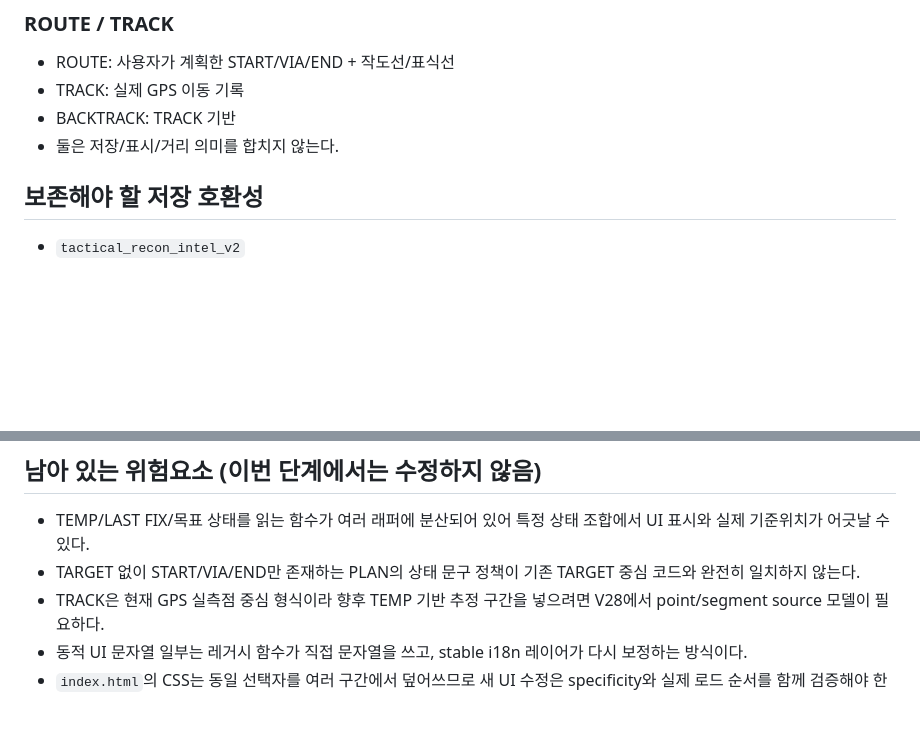
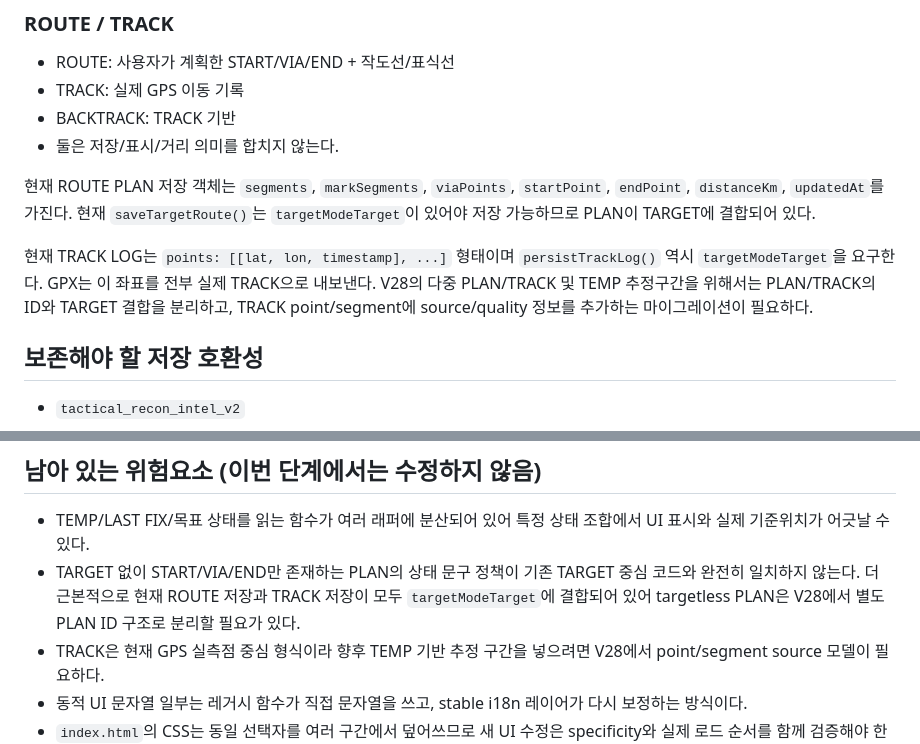
Before and after one commit to chunbaefatherjunbae/tactical-recon, a Markdown page: V27-STABILIZATION.md, 2 parts joined by grey strips. GitHub-like rendering; blank space fills up the shorter version.

Commit message:
docs: record target coupling in current route and track storage

```diff
--- a/V27-STABILIZATION.md
+++ b/V27-STABILIZATION.md
@@ -69,6 +69,10 @@ FOLLOW는 live GPS FIX가 있을 때만 가능하다. GPS OFF는 정상 배터
 - BACKTRACK: TRACK 기반
 - 둘은 저장/표시/거리 의미를 합치지 않는다.
 
+현재 ROUTE PLAN 저장 객체는 `segments`, `markSegments`, `viaPoints`, `startPoint`, `endPoint`, `distanceKm`, `updatedAt`를 가진다. 현재 `saveTargetRoute()`는 `targetModeTarget`이 있어야 저장 가능하므로 PLAN이 TARGET에 결합되어 있다.
+
+현재 TRACK LOG는 `points: [[lat, lon, timestamp], ...]` 형태이며 `persistTrackLog()` 역시 `targetModeTarget`을 요구한다. GPX는 이 좌표를 전부 실제 TRACK으로 내보낸다. V28의 다중 PLAN/TRACK 및 TEMP 추정구간을 위해서는 PLAN/TRACK의 ID와 TARGET 결합을 분리하고, TRACK point/segment에 source/quality 정보를 추가하는 마이그레이션이 필요하다.
+
 ## 보존해야 할 저장 호환성
 
 - `tactical_recon_intel_v2`
@@ -85,7 +89,7 @@ V28은 기존 키를 읽을 수 있는 마이그레이션 계층을 먼저 둔
 ## 남아 있는 위험요소 (이번 단계에서는 수정하지 않음)
 
 - TEMP/LAST FIX/목표 상태를 읽는 함수가 여러 래퍼에 분산되어 있어 특정 상태 조합에서 UI 표시와 실제 기준위치가 어긋날 수 있다.
-- TARGET 없이 START/VIA/END만 존재하는 PLAN의 상태 문구 정책이 기존 TARGET 중심 코드와 완전히 일치하지 않는다.
+- TARGET 없이 START/VIA/END만 존재하는 PLAN의 상태 문구 정책이 기존 TARGET 중심 코드와 완전히 일치하지 않는다. 더 근본적으로 현재 ROUTE 저장과 TRACK 저장이 모두 `targetModeTarget`에 결합되어 있어 targetless PLAN은 V28에서 별도 PLAN ID 구조로 분리할 필요가 있다.
 - TRACK은 현재 GPS 실측점 중심 형식이라 향후 TEMP 기반 추정 구간을 넣으려면 V28에서 point/segment source 모델이 필요하다.
 - 동적 UI 문자열 일부는 레거시 함수가 직접 문자열을 쓰고, stable i18n 레이어가 다시 보정하는 방식이다.
 - `index.html`의 CSS는 동일 선택자를 여러 구간에서 덮어쓰므로 새 UI 수정은 specificity와 실제 로드 순서를 함께 검증해야 한다.
```
